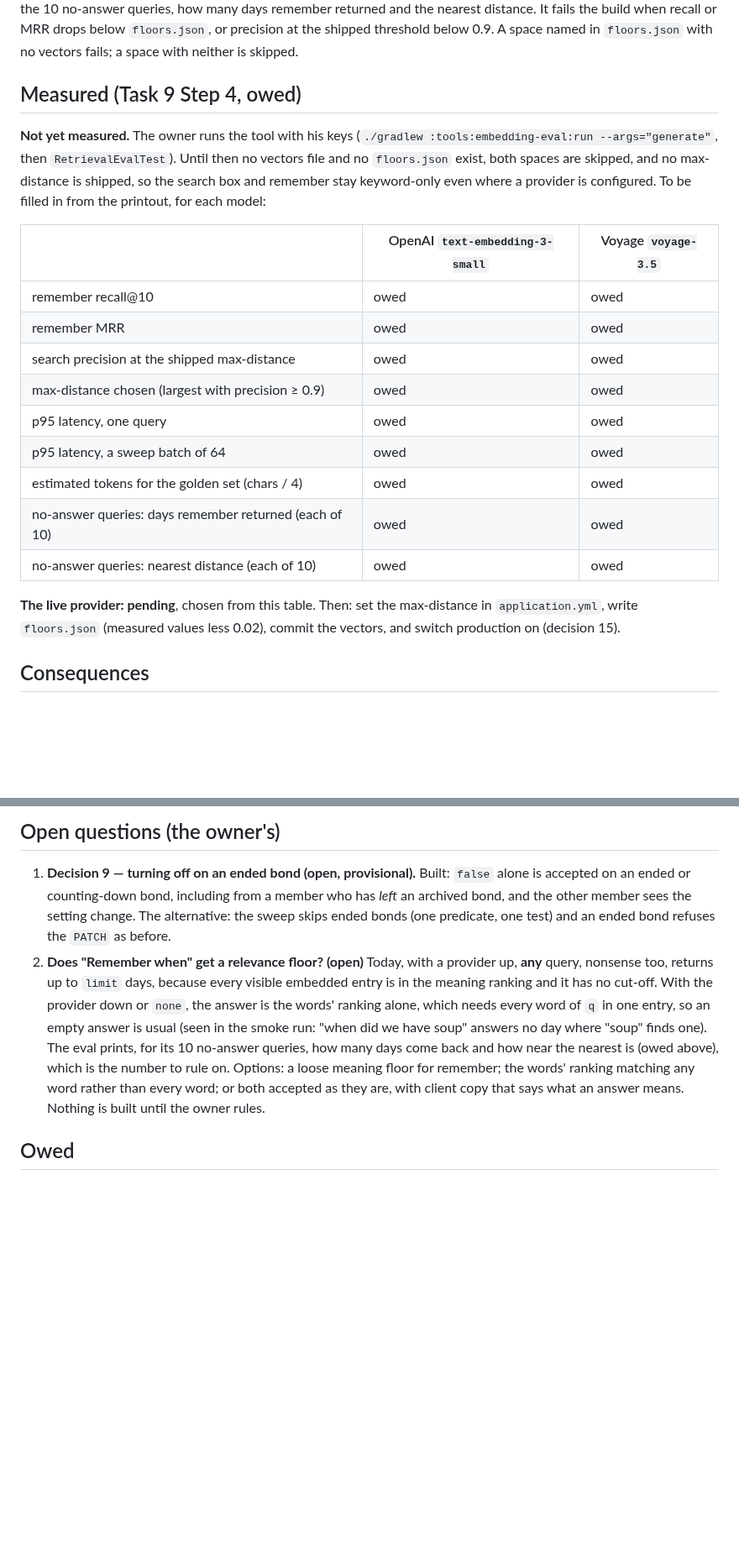
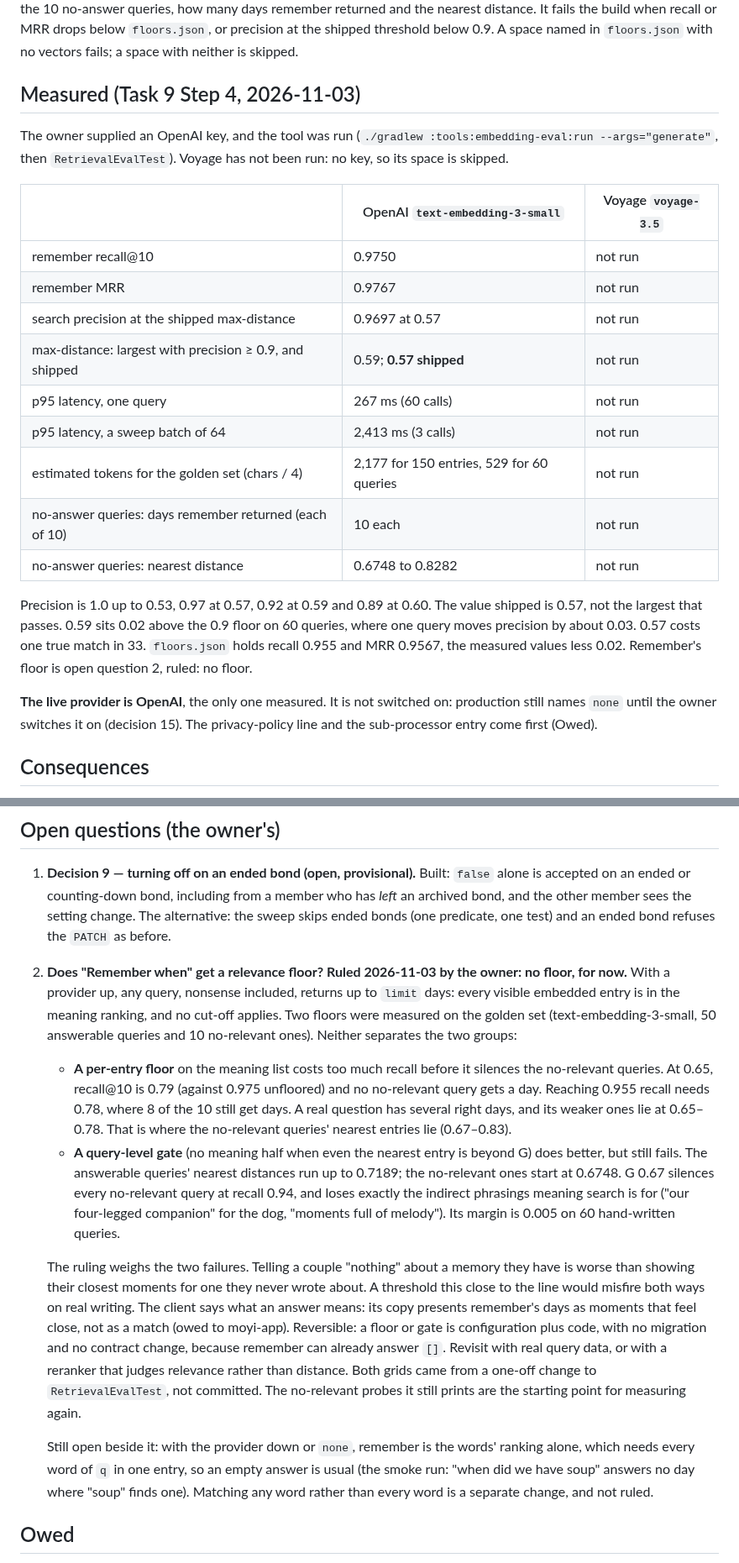
Before and after one commit to Ayodeji97/moyi-backend, a Markdown page: adr/0054-semantic-search-and-the-ai-module.md, 2 parts joined by grey strips. Shown at 84% size. Rendered like a GitHub page; blank space fills up the shorter version.

Commit message:
docs(adr): ADR-0054 records the eval's numbers and the ruling that remember has no floor
The owner ruled on question 2 on 2026-11-03. Both floors were measured on the golden set,
and neither separates real questions from unanswerable ones:
- per entry: recall 0.79 at 0.65;
- per query: recall 0.94 at 0.67, a margin of 0.005.
Missing a real memory costs more than showing near ones, and the choice is reversible. The
Measured table is filled in for OpenAI.

Co-Authored-By: Claude Opus 5.5 <noreply@anthropic.com>

```diff
--- a/adr/0054-semantic-search-and-the-ai-module.md
+++ b/adr/0054-semantic-search-and-the-ai-module.md
@@ -340,29 +340,33 @@ no-answer queries, how many days remember returned and the nearest distance. It
 when recall or MRR drops below `floors.json`, or precision at the shipped threshold below 0.9. A
 space named in `floors.json` with no vectors fails; a space with neither is skipped.
 
-## Measured (Task 9 Step 4, owed)
+## Measured (Task 9 Step 4, 2026-11-03)
 
-**Not yet measured.** The owner runs the tool with his keys
-(`./gradlew :tools:embedding-eval:run --args="generate"`, then `RetrievalEvalTest`). Until then no
-vectors file and no `floors.json` exist, both spaces are skipped, and no max-distance is shipped,
-so the search box and remember stay keyword-only even where a provider is configured. To be filled
-in from the printout, for each model:
+The owner supplied an OpenAI key, and the tool was run
+(`./gradlew :tools:embedding-eval:run --args="generate"`, then `RetrievalEvalTest`). Voyage has not
+been run: no key, so its space is skipped.
 
 | | OpenAI `text-embedding-3-small` | Voyage `voyage-3.5` |
 |---|---|---|
-| remember recall@10 | owed | owed |
-| remember MRR | owed | owed |
-| search precision at the shipped max-distance | owed | owed |
-| max-distance chosen (largest with precision ≥ 0.9) | owed | owed |
-| p95 latency, one query | owed | owed |
-| p95 latency, a sweep batch of 64 | owed | owed |
-| estimated tokens for the golden set (chars / 4) | owed | owed |
-| no-answer queries: days remember returned (each of 10) | owed | owed |
-| no-answer queries: nearest distance (each of 10) | owed | owed |
+| remember recall@10 | 0.9750 | not run |
+| remember MRR | 0.9767 | not run |
+| search precision at the shipped max-distance | 0.9697 at 0.57 | not run |
+| max-distance: largest with precision ≥ 0.9, and shipped | 0.59; **0.57 shipped** | not run |
+| p95 latency, one query | 267 ms (60 calls) | not run |
+| p95 latency, a sweep batch of 64 | 2,413 ms (3 calls) | not run |
+| estimated tokens for the golden set (chars / 4) | 2,177 for 150 entries, 529 for 60 queries | not run |
+| no-answer queries: days remember returned (each of 10) | 10 each | not run |
+| no-answer queries: nearest distance | 0.6748 to 0.8282 | not run |
 
-**The live provider: pending**, chosen from this table. Then: set the max-distance in
-`application.yml`, write `floors.json` (measured values less 0.02), commit the vectors, and switch
-production on (decision 15).
+Precision is 1.0 up to 0.53, 0.97 at 0.57, 0.92 at 0.59 and 0.89 at 0.60. The value shipped is
+0.57, not the largest that passes. 0.59 sits 0.02 above the 0.9 floor on 60 queries, where one
+query moves precision by about 0.03. 0.57 costs one true match in 33. `floors.json` holds recall
+0.955 and MRR 0.9567, the measured values less 0.02. Remember's floor is open question 2, ruled:
+no floor.
+
+**The live provider is OpenAI**, the only one measured. It is not switched on: production still
+names `none` until the owner switches it on (decision 15). The privacy-policy line and the
+sub-processor entry come first (Owed).
 
 ## Consequences
 
@@ -407,15 +411,37 @@ one event, one consumer, one job. No `ErrorCode` added.
    accepted on an ended or counting-down bond, including from a member who has *left* an archived
    bond, and the other member sees the setting change. The alternative: the sweep skips ended bonds
    (one predicate, one test) and an ended bond refuses the `PATCH` as before.
-2. **Does "Remember when" get a relevance floor? (open)** Today, with a provider up, **any** query,
-   nonsense too, returns up to `limit` days, because every visible embedded entry is in the meaning
-   ranking and it has no cut-off. With the provider down or `none`, the answer is the words'
-   ranking alone, which needs every word of `q` in one entry, so an empty answer is usual (seen in
-   the smoke run: "when did we have soup" answers no day where "soup" finds one). The eval prints,
-   for its 10 no-answer queries, how many days come back and how near the nearest is (owed above),
-   which is the number to rule on. Options: a loose meaning floor for remember; the words' ranking
-   matching any word rather than every word; or both accepted as they are, with client copy that
-   says what an answer means. Nothing is built until the owner rules.
+2. **Does "Remember when" get a relevance floor? Ruled 2026-11-03 by the owner: no floor, for
+   now.** With a provider up, any query, nonsense included, returns up to `limit` days: every
+   visible embedded entry is in the meaning ranking, and no cut-off applies. Two floors were
+   measured on the golden set (text-embedding-3-small, 50 answerable queries and 10 no-relevant
+   ones). Neither separates the two groups:
+   - **A per-entry floor** on the meaning list costs too much recall before it silences the
+     no-relevant queries. At 0.65, recall@10 is 0.79 (against 0.975 unfloored) and no
+     no-relevant query gets a day. Reaching 0.955 recall needs 0.78, where 8 of the 10 still get
+     days. A real question has several right days, and its weaker ones lie at 0.65–0.78. That is
+     where the no-relevant queries' nearest entries lie (0.67–0.83).
+   - **A query-level gate** (no meaning half when even the nearest entry is beyond G) does
+     better, but still fails. The answerable queries' nearest distances run up to 0.7189; the
+     no-relevant ones start at 0.6748. G 0.67 silences every no-relevant query at recall 0.94,
+     and loses exactly the indirect phrasings meaning search is for ("our four-legged
+     companion" for the dog, "moments full of melody"). Its margin is 0.005 on 60 hand-written
+     queries.
+
+   The ruling weighs the two failures. Telling a couple "nothing" about a memory they have is
+   worse than showing their closest moments for one they never wrote about. A threshold this
+   close to the line would misfire both ways on real writing. The client says what an answer
+   means: its copy presents remember's days as moments that feel close, not as a match (owed to
+   moyi-app). Reversible: a floor or gate is configuration plus code, with no migration and no
+   contract change, because remember can already answer `[]`. Revisit with real query data, or
+   with a reranker that judges relevance rather than distance. Both grids came from a one-off
+   change to `RetrievalEvalTest`, not committed. The no-relevant probes it still prints are the
+   starting point for measuring again.
+
+   Still open beside it: with the provider down or `none`, remember is the words' ranking alone,
+   which needs every word of `q` in one entry, so an empty answer is usual (the smoke run: "when
+   did we have soup" answers no day where "soup" finds one). Matching any word rather than every
+   word is a separate change, and not ruled.
 
 ## Owed
 
```
